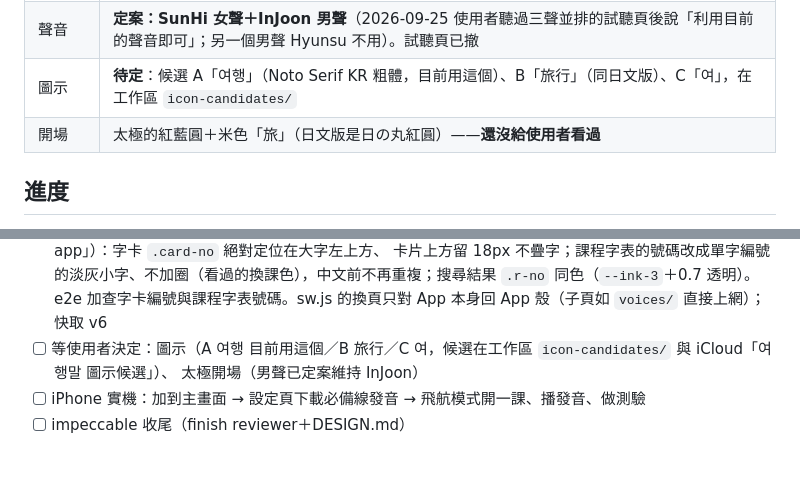
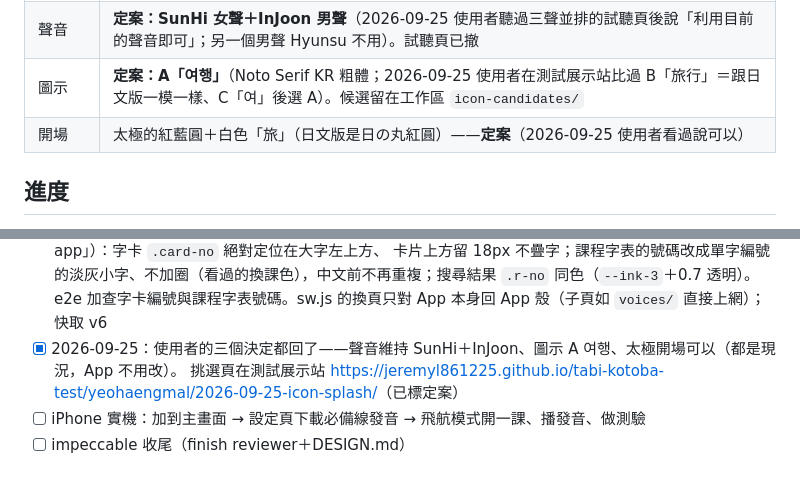
Before and after one commit to jeremyl861225/yeohaengmal, a Markdown page: HANDOFF.md, 2 parts joined by grey strips. Rendered like a GitHub page.

Commit message:
交接檔：圖示 A 여행、太極開場、聲音三項定案
Co-Authored-By: Claude Opus 5.5 <noreply@anthropic.com>

```diff
--- a/HANDOFF.md
+++ b/HANDOFF.md
@@ -18,8 +18,8 @@ repo：`jeremyl861225/yeohaengmal`（public）。做法照 skill **`travel-vocab
 | 字量 | 約 1200（沿用） |
 | 外觀 | 沿用旅ことば，**配色一律照日文版**（米白底 #f7f5f0、一個家族一個顏色、下一站淡彩；2026-09-25 使用者要求）；路線改首爾地鐵風：墨色線號圓＋三位數站號（101、201…），不另加顏色 |
 | 聲音 | **定案：SunHi 女聲＋InJoon 男聲**（2026-09-25 使用者聽過三聲並排的試聽頁後說「利用目前的聲音即可」；另一個男聲 Hyunsu 不用）。試聽頁已撤 |
-| 圖示 | **待定**：候選 A「여행」（Noto Serif KR 粗體，目前用這個）、B「旅行」（同日文版）、C「여」，在工作區 `icon-candidates/` |
-| 開場 | 太極的紅藍圓＋米色「旅」（日文版是日の丸紅圓）——**還沒給使用者看過** |
+| 圖示 | **定案：A「여행」**（Noto Serif KR 粗體；2026-09-25 使用者在測試展示站比過 B「旅行」＝跟日文版一模一樣、C「여」後選 A）。候選留在工作區 `icon-candidates/` |
+| 開場 | 太極的紅藍圓＋白色「旅」（日文版是日の丸紅圓）——**定案**（2026-09-25 使用者看過說可以） |
 
 ## 進度
 
@@ -48,8 +48,8 @@ repo：`jeremyl861225/yeohaengmal`（public）。做法照 skill **`travel-vocab
 - [x] 2026-09-25：單字編號的呈現**照日文版（旅ことば v12、v13）**（使用者「將單字編號呈現方法比照日文app」）：字卡 `.card-no` 絕對定位在大字左上方、
       卡片上方留 18px 不疊字；課程字表的號碼改成單字編號的淡灰小字、不加圈（看過的換課色），中文前不再重複；搜尋結果 `.r-no` 同色（`--ink-3`＋0.7 透明）。
       e2e 加查字卡編號與課程字表號碼。sw.js 的換頁只對 App 本身回 App 殼（子頁如 `voices/` 直接上網）；快取 v6
-- [ ] 等使用者決定：圖示（A 여행 目前用這個／B 旅行／C 여，候選在工作區 `icon-candidates/` 與 iCloud「여행말 圖示候選」）、
-      太極開場（男聲已定案維持 InJoon）
+- [x] 2026-09-25：使用者的三個決定都回了——聲音維持 SunHi＋InJoon、圖示 A 여행、太極開場可以（都是現況，App 不用改）。
+      挑選頁在測試展示站 <https://jeremyl861225.github.io/tabi-kotoba-test/yeohaengmal/2026-09-25-icon-splash/>（已標定案）
 - [ ] iPhone 實機：加到主畫面 → 設定頁下載必備線發音 → 飛航模式開一課、播發音、做測驗
 - [ ] impeccable 收尾（finish reviewer＋DESIGN.md）
 
```
